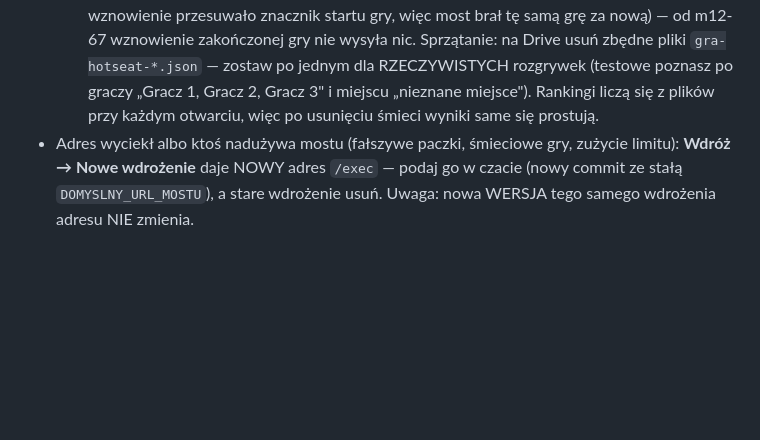
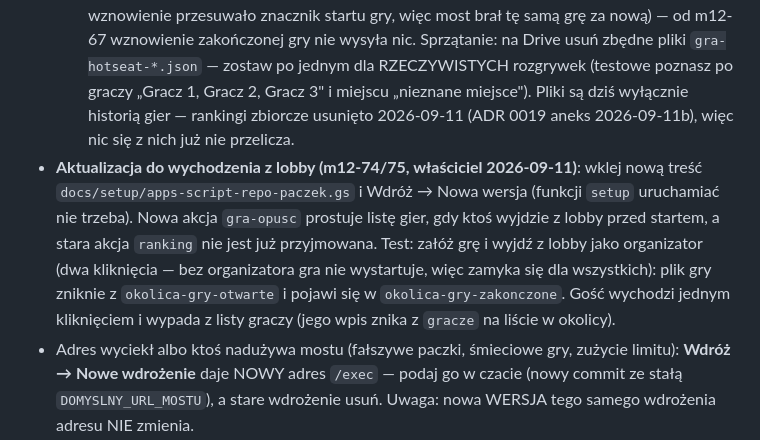
Before and after one commit to szybkoiwyraznie-rgb/okolica, a Markdown page: docs/setup/most-drive-instrukcja.md, the part around the change. Drawn GitHub-style; blank space fills up the shorter version.

Commit message:
Instrukcja mostu: wpis o gra-opusc i prawda o plikach historii (L31)
Dwie dezaktualizacje w „Awaryjnie":

- brakowało wpisu o zmianie, którą i tak trzeba wdrożyć: akcja `gra-opusc`
  (m12-74/75) prostuje listę gier po wyjściu z lobby, a usunięta `ranking`
  nie jest już przyjmowana. Wpis mówi, co wkleić, że `setup` nie jest
  potrzebny i jak to sprawdzić (plik gry przechodzi z `okolica-gry-otwarte`
  do `okolica-gry-zakonczone`; gość wypada z listy graczy).
- zdanie „Rankingi liczą się z plików przy każdym otwarciu" przy sprzątaniu
  `gra-hotseat-*` — rankingi zbiorcze usunięte 2026-09-11 (ADR 0019 aneks
  2026-09-11b; kontrakt: brak akcji `ranking` i brak `RO-ranking` w mostu),
  więc pliki są dziś wyłącznie historią i nic się z nich nie przelicza.

Zmiana wyłącznie w docs/setup/most-drive-instrukcja.md — bez ?v= i bez
WERSJA_SW.

Co-authored-by: arena-agent <297053741+arena-agent@users.noreply.github.com>

```diff
--- a/docs/setup/most-drive-instrukcja.md
+++ b/docs/setup/most-drive-instrukcja.md
@@ -181,9 +181,18 @@ Skrót:
   wysyła nic.
   Sprzątanie: na Drive usuń zbędne pliki `gra-hotseat-*.json` — zostaw
   po jednym dla RZECZYWISTYCH rozgrywek (testowe poznasz po graczy
-  „Gracz 1, Gracz 2, Gracz 3" i miejscu „nieznane miejsce"). Rankingi
-  liczą się z plików przy każdym otwarciu, więc po usunięciu śmieci
-  wyniki same się prostują.
+  „Gracz 1, Gracz 2, Gracz 3" i miejscu „nieznane miejsce"). Pliki są dziś
+  wyłącznie historią gier — rankingi zbiorcze usunięto 2026-09-11 (ADR 0019
+  aneks 2026-09-11b), więc nic się z nich już nie przelicza.
+- **Aktualizacja do wychodzenia z lobby (m12-74/75, właściciel 2026-09-11)**:
+  wklej nową treść `docs/setup/apps-script-repo-paczek.gs` i Wdróż → Nowa
+  wersja (funkcji `setup` uruchamiać nie trzeba). Nowa akcja `gra-opusc`
+  prostuje listę gier, gdy ktoś wyjdzie z lobby przed startem, a stara akcja
+  `ranking` nie jest już przyjmowana. Test: załóż grę i wyjdź z lobby jako
+  organizator (dwa kliknięcia — bez organizatora gra nie wystartuje, więc
+  zamyka się dla wszystkich): plik gry zniknie z `okolica-gry-otwarte`
+  i pojawi się w `okolica-gry-zakonczone`. Gość wychodzi jednym kliknięciem
+  i wypada z listy graczy (jego wpis znika z `gracze` na liście w okolicy).
 - Adres wyciekł albo ktoś nadużywa mostu (fałszywe paczki, śmieciowe gry,
   zużycie limitu): **Wdróż → Nowe wdrożenie** daje NOWY adres `/exec` — podaj
   go w czacie (nowy commit ze stałą `DOMYSLNY_URL_MOSTU`), a stare wdrożenie
```
